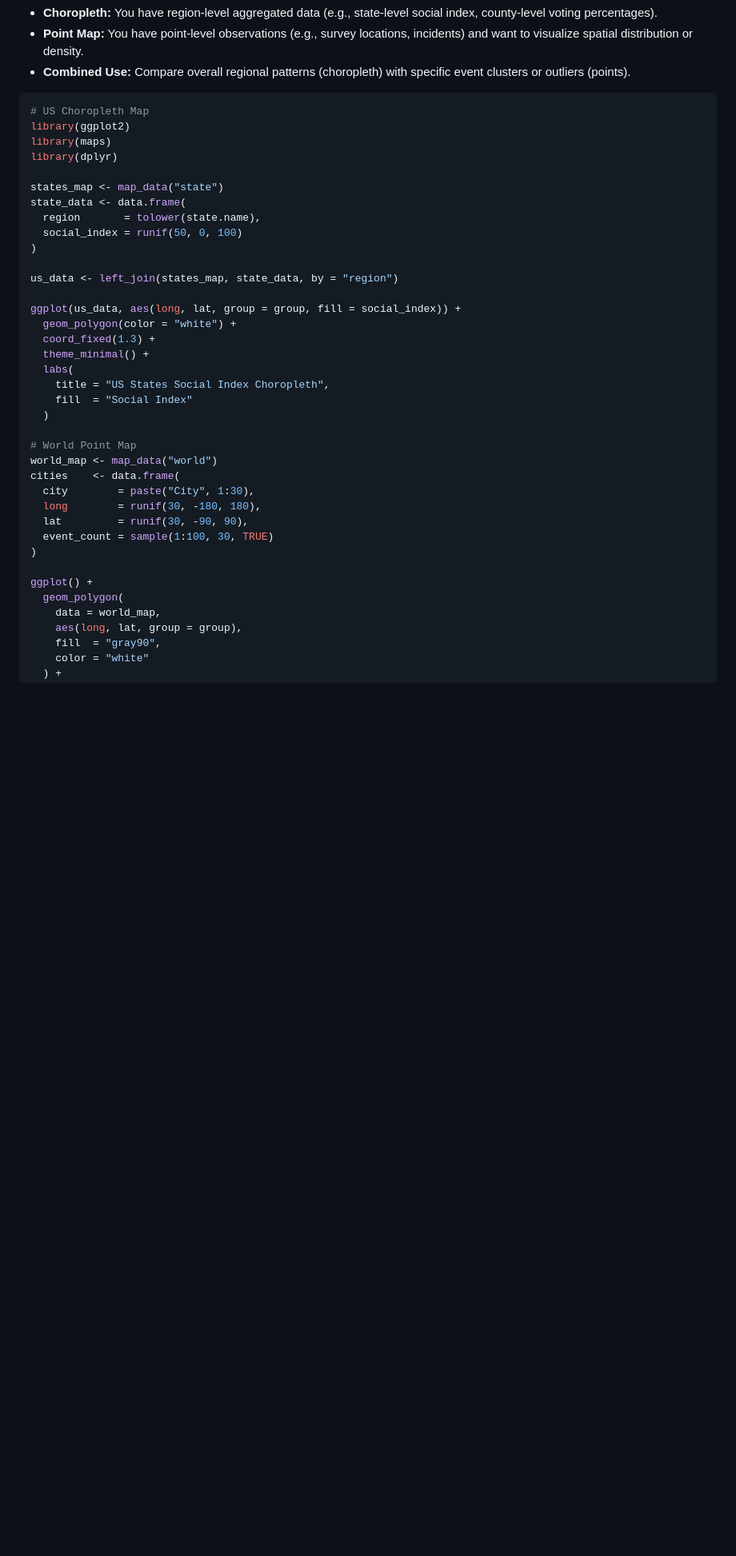
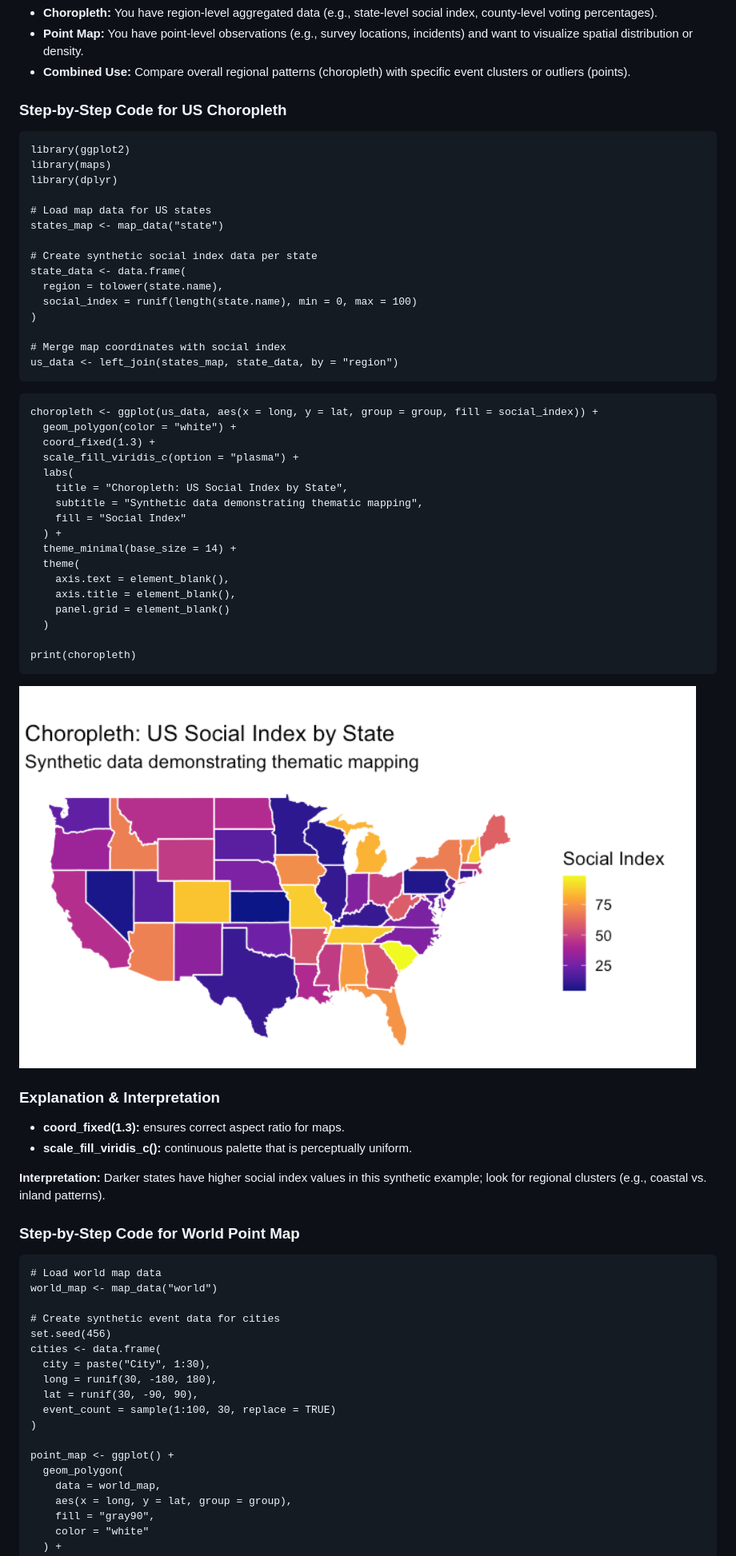
Before and after one commit to shyamgupta196/Visualization-Better-With-R, a Markdown page: readme.md, the part around the change printed below. Shown: that part at 80% size. GitHub-like rendering; pictures changed too: image-9.png (added); blank space fills up the shorter version.

````diff
--- a/readme.md
+++ b/readme.md
@@ -589,43 +589,74 @@ I noticed that survey responses and social indicators often have strong geograph
 - **Point Map:** You have point-level observations (e.g., survey locations, incidents) and want to visualize spatial distribution or density.
 - **Combined Use:** Compare overall regional patterns (choropleth) with specific event clusters or outliers (points).
 
-```r
-# US Choropleth Map
+### Step-by-Step Code for US Choropleth
+
+```{r map-setup, message=FALSE}
 library(ggplot2)
 library(maps)
 library(dplyr)
 
+# Load map data for US states
 states_map <- map_data("state")
+
+# Create synthetic social index data per state
 state_data <- data.frame(
-  region       = tolower(state.name),
-  social_index = runif(50, 0, 100)
+  region = tolower(state.name),
+  social_index = runif(length(state.name), min = 0, max = 100)
 )
 
+# Merge map coordinates with social index
 us_data <- left_join(states_map, state_data, by = "region")
+```
 
-ggplot(us_data, aes(long, lat, group = group, fill = social_index)) +
+```{r choropleth-plot, fig.width=7, fig.height=5}
+choropleth <- ggplot(us_data, aes(x = long, y = lat, group = group, fill = social_index)) +
   geom_polygon(color = "white") +
   coord_fixed(1.3) +
-  theme_minimal() +
+  scale_fill_viridis_c(option = "plasma") +
   labs(
-    title = "US States Social Index Choropleth",
-    fill  = "Social Index"
+    title = "Choropleth: US Social Index by State",
+    subtitle = "Synthetic data demonstrating thematic mapping",
+    fill = "Social Index"
+  ) +
+  theme_minimal(base_size = 14) +
+  theme(
+    axis.text = element_blank(),
+    axis.title = element_blank(),
+    panel.grid = element_blank()
   )
 
-# World Point Map
+print(choropleth)
+```
+
+![alt text](image-9.png)
+### Explanation & Interpretation
+
+- **coord_fixed(1.3):** ensures correct aspect ratio for maps.
+- **scale_fill_viridis_c():** continuous palette that is perceptually uniform.
+
+**Interpretation:** Darker states have higher social index values in this synthetic example; look for regional clusters (e.g., coastal vs. inland patterns).
+
+### Step-by-Step Code for World Point Map
+
+```{r pointmap-plot, fig.width=7, fig.height=5}
+# Load world map data
 world_map <- map_data("world")
-cities    <- data.frame(
-  city        = paste("City", 1:30),
-  long        = runif(30, -180, 180),
-  lat         = runif(30, -90, 90),
-  event_count = sample(1:100, 30, TRUE)
+
+# Create synthetic event data for cities
+set.seed(456)
+cities <- data.frame(
+  city = paste("City", 1:30),
+  long = runif(30, -180, 180),
+  lat = runif(30, -90, 90),
+  event_count = sample(1:100, 30, replace = TRUE)
 )
 
-ggplot() +
+point_map <- ggplot() +
   geom_polygon(
     data = world_map,
-    aes(long, lat, group = group),
-    fill  = "gray90",
+    aes(x = long, y = lat, group = group),
+    fill = "gray90",
     color = "white"
   ) +
   geom_point(
````
Also changed, not shown: other parts of readme.md (+37 -11 lines), image-10.png (added), 1 other file.
